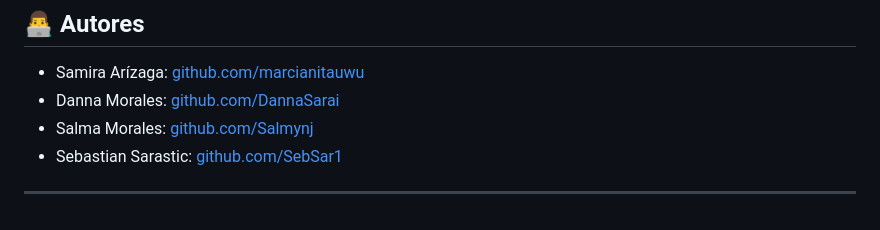
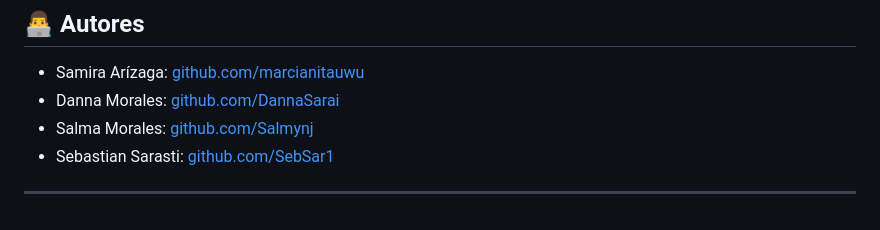
Before and after one commit to marcianitauwu/MarketFlowWeb, a Markdown page: README.md, the part around the change. Rendered like a GitHub page.

```diff
--- a/README.md
+++ b/README.md
@@ -79,6 +79,6 @@ Actualmente, el proyecto se encuentra en fase de **Prototipado Frontend**.
 - Samira Arízaga: [github.com/marcianitauwu](https://github.com/marcianitauwu)
 - Danna Morales: [github.com/DannaSarai](https://github.com/DannaSarai)
 - Salma Morales: [github.com/Salmynj](https://github.com/Salmynj)
-- Sebastian Sarastic: [github.com/SebSar1](https://github.com/SebSar1)
+- Sebastian Sarasti: [github.com/SebSar1](https://github.com/SebSar1)
 
 ---
```
